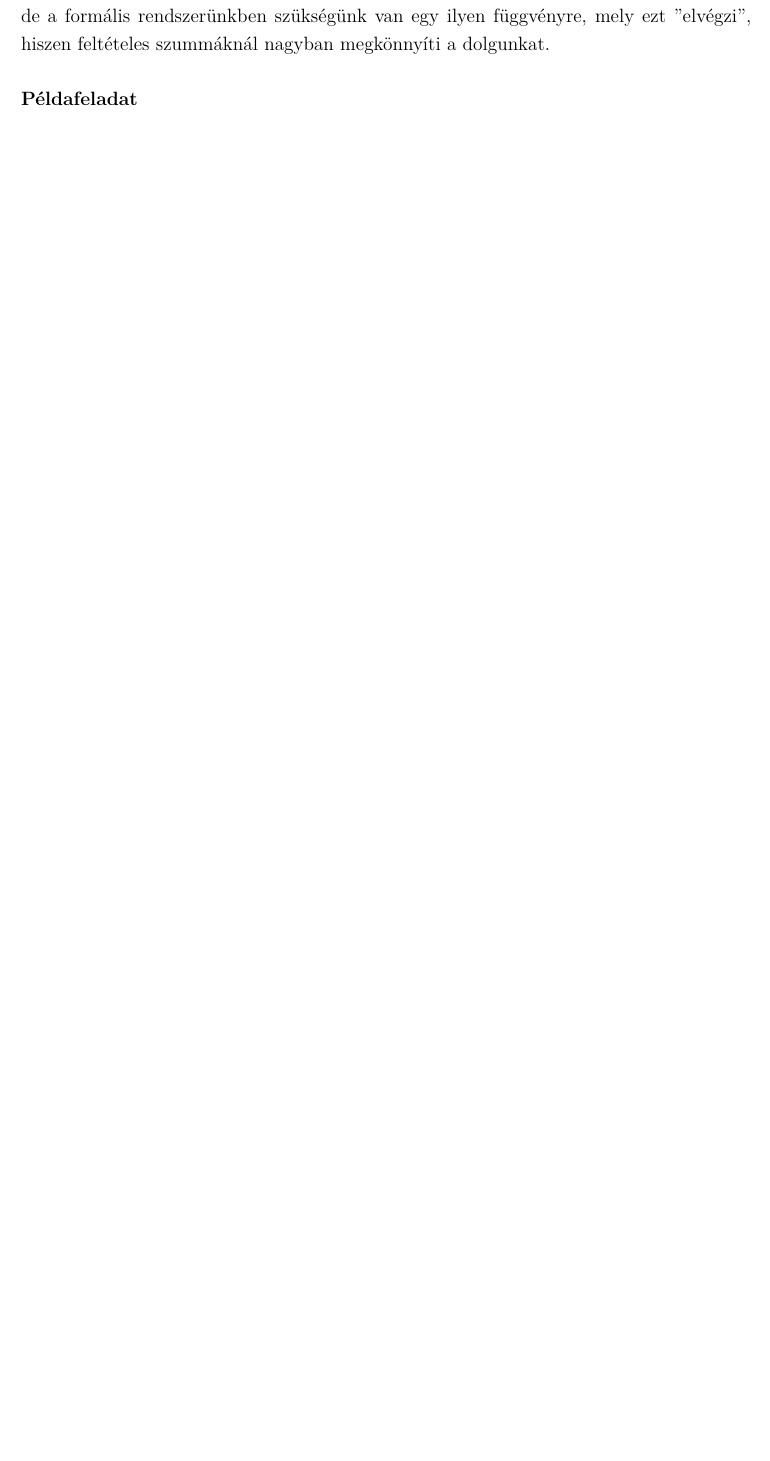
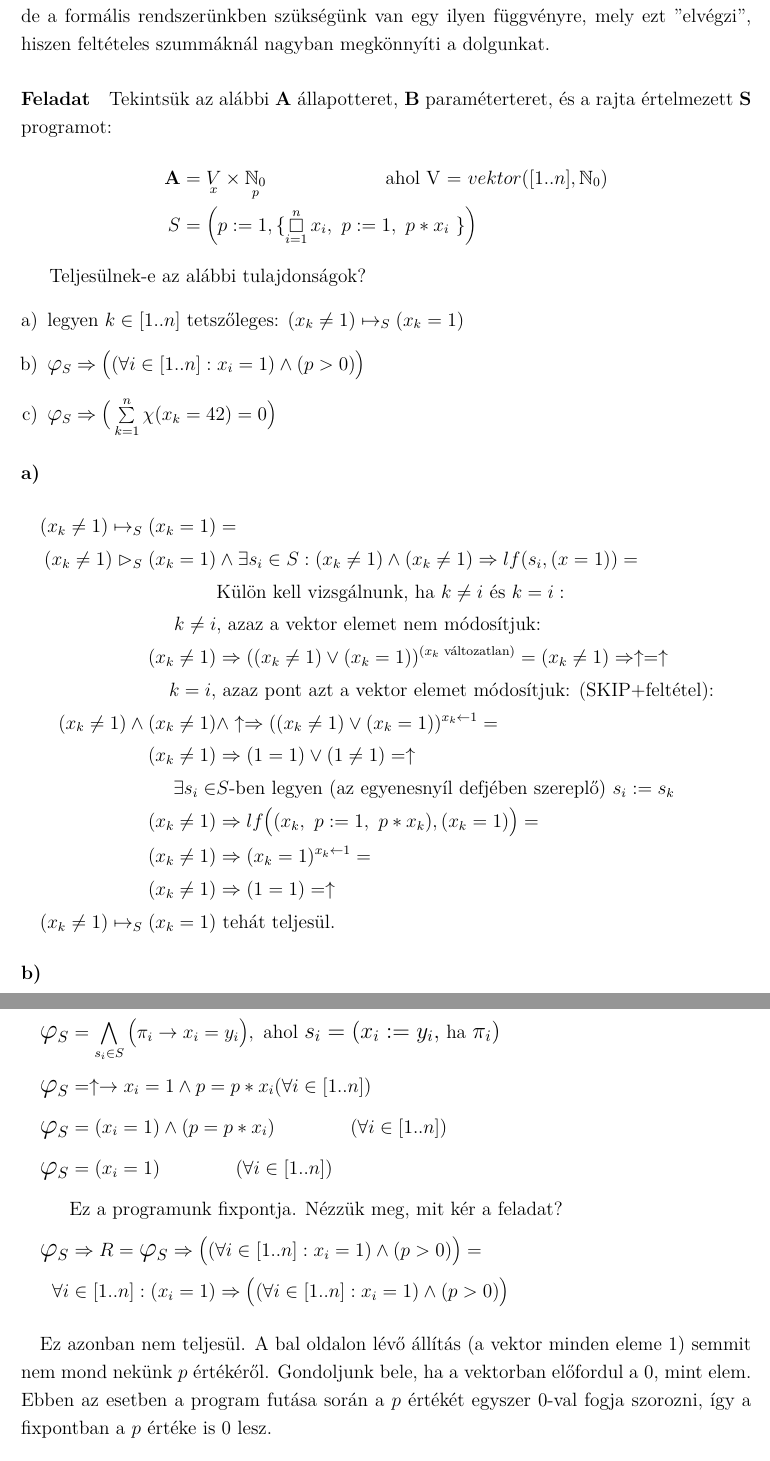
Before and after one commit to mykeesg/orsz_jegyzet, a LaTeX document (jegyzet/doc.tex): part of page 23 of 27 before the commit and two parts of pages 23 and 24 of 29 after it, the two joined at a grey line, cut so that both start at the same text, the shorter picture padded with empty space. Compiled offline with pdfLaTeX.

Commit message:
5th lecture notes

```diff
--- a/jegyzet/doc.tex
+++ b/jegyzet/doc.tex
@@ -790,4 +790,52 @@ bottom = 25mm]{geometry}
 	\paragraph{}
 	Jól látszik, hogy ez a függvény (\textit{khi}) csupán egy megfeleltetés a $\{hamis, igaz\}$ és a $\{0, 1\}$ halmazok között (ahogy pl. a \verb|C, C++| nyelvekben az implicit típus-konverzió történik), de a formális rendszerünkben szükségünk van egy ilyen függvényre, mely ezt ''elvégzi'', hiszen feltételes szummáknál nagyban megkönnyíti a dolgunkat.
 
-	\paragraph{Példafeladat}
+	\paragraph{Feladat}
+	Tekintsük az alábbi \textbf{A} állapotteret, \textbf{B} paraméterteret, és a rajta értelmezett \textbf{S} programot:
+	\begin{align*}
+	\textbf{A} &= \underset{x}{V} \times \underset{p}{\mathbb{N}_0} \qquad \qquad \qquad \text{ ahol V = } vektor([1..n], \mathbb{N}_0)\\
+	S &= \Big(p := 1, \{\doboz{i}{n} x_i,\ p :=1,\ p*x_i\ \}\Big)
+	\end{align*}
+
+	Teljesülnek-e az alábbi tulajdonságok?
+	\begin{enumerate}[a)]
+		\item legyen $k \in [1..n]$ tetszőleges: $\egyenesnyil{(x_k \ne 1)}{(x_k = 1)}$
+		\item $ \fixpont \Rightarrow \big( (\forall i \in [1..n]: x_i = 1) \land (p>0)\big) $
+		\item $\fixpont \Rightarrow \big(\sum\limits_{k=1}^{n}\chi(x_k=42) = 0\big)$
+	\end{enumerate}
+
+	\paragraph{a)}
+	\paragraph{}
+	$
+	\begin{aligned}
+	\egyenesnyil{(x_k\ne 1)}{(x_k=1)} &=\\
+	\haromszog{(x_k\ne 1)}{(x_k=1)} &\land \exists s_i\in S: (x_k\ne 1) \land (x_k\ne 1) \Rightarrow lf(s_i, (x=1)) = \\
+	&\text{Külön kell vizsgálnunk, ha } k\ne i \text{ és } k = i:\\
+	k \ne i &\text{, azaz a vektor elemet nem módosítjuk:}\\
+	(x_k \ne 1) &\Rightarrow ((x_k \ne 1) \lor (x_k = 1))^{(x_k \text{ változatlan})} = (x_k \ne 1) \Rightarrow \uparrow = \uparrow \\
+	k=i, &\text{ azaz pont azt a vektor elemet módosítjuk: (SKIP+feltétel):}\\
+	(x_k \ne 1) \land (x_k \ne 1) &\land \uparrow \Rightarrow ((x_k \ne 1) \lor (x_k = 1))^{x_k \leftarrow 1} = \\
+	(x_k \ne 1) &\Rightarrow (1=1) \lor (1\ne 1) = \uparrow \\
+	\exists s_i \in &S \text{-ben legyen (az egyenesnyíl defjében szereplő) } s_i := s_k \\
+	(x_k \ne 1) &\Rightarrow lf\big((x_k,\ p := 1,\ p*x_k), (x_k = 1)\big) =\\
+	(x_k \ne 1) &\Rightarrow (x_k = 1)^{x_k \leftarrow 1} =\\
+	(x_k \ne 1) &\Rightarrow (1=1) = \uparrow \\
+	\egyenesnyil{(x_k\ne 1)}{(x_k=1)} &\text{ tehát teljesül.}
+	\end{aligned}
+	$
+
+	\paragraph{b)}
+	\paragraph{}
+	$
+	\begin{aligned}
+	\fixpont &=\bigwedge_{s_i  \in S} \big( \pi_i \rightarrow x_i = y_i \big), \text{ ahol } \mathlarger{s_i = (x_i := y_i, }\text{ ha }\mathlarger{ \pi_i)} \\
+	\fixpont &= \uparrow \rightarrow x_i = 1 \land p = p*x_i (\forall i \in [1..n]) \\
+	\fixpont &= (x_i = 1) \land (p=p*x_i)\qquad \qquad (\forall i \in [1..n])\\
+	\fixpont &= (x_i = 1)\qquad \qquad (\forall i \in [1..n])\\
+	&\text{Ez a programunk fixpontja. Nézzük meg, mit kér a feladat?}\\
+	\fixpont &\Rightarrow R = \fixpont \Rightarrow \big( (\forall i \in [1..n]: x_i = 1) \land (p>0)\big) = \\
+	\forall i &\in [1..n]: (x_i = 1) \Rightarrow \big( (\forall i \in [1..n]: x_i = 1) \land (p>0)\big)
+	\end{aligned}
+	$
+	\paragraph{}
+	Ez azonban nem teljesül. A bal oldalon lévő állítás (a vektor minden eleme 1) semmit nem mond nekünk $p$ értékéről. Gondoljunk bele, ha a vektorban előfordul a $0$, mint elem. Ebben az esetben a program futása során a $p$ értékét egyszer $0$-val fogja szorozni, így a fixpontban a $p$ értéke is 0 lesz.
@@ -802,7 +865,7 @@ bottom = 25mm]{geometry}
 	S = &(SKIP,\{\doboz{i}{n} v_i := 2*v_i, \text{ ha } 2 \nmid v_i \})
 	\end{aligned}
 	$
-	\\\\
+	\paragraph{}
 	Teljesülnek-e az alábbi tulajdonságok?
 	\begin{itemize}
 		\item $ \fixpont \Rightarrow (\forall i \in [1..n]: 2 | v_i)$
@@ -811,8 +875,8 @@ bottom = 25mm]{geometry}
 	\end{itemize}
 
 
-	%TODO: variáns-függvény tétele
-	%TODO: paraméter-tér bemutatása, pl. az A = ZxZ (x,y) és B=Z(x')-nél mi a paramétertér, ha annyit akar a program, hogy egy számhoz (x') hozzárendeli az y-ban a nála eggyel kisebb számot. (tökmindegy mit akar a paraméter jelenteni, azaz a (5,4), (5,2), (5,1), (5,25) állapotok mindegyikét egyként tudom az x'=5-tel jellemezni)
+
+
 
 	\newpage
 	\section{Megoldások}
```
Also changed, not shown: jegyzet/doc.pdf, jegyzet/doc.tex (16 more changed lines).
